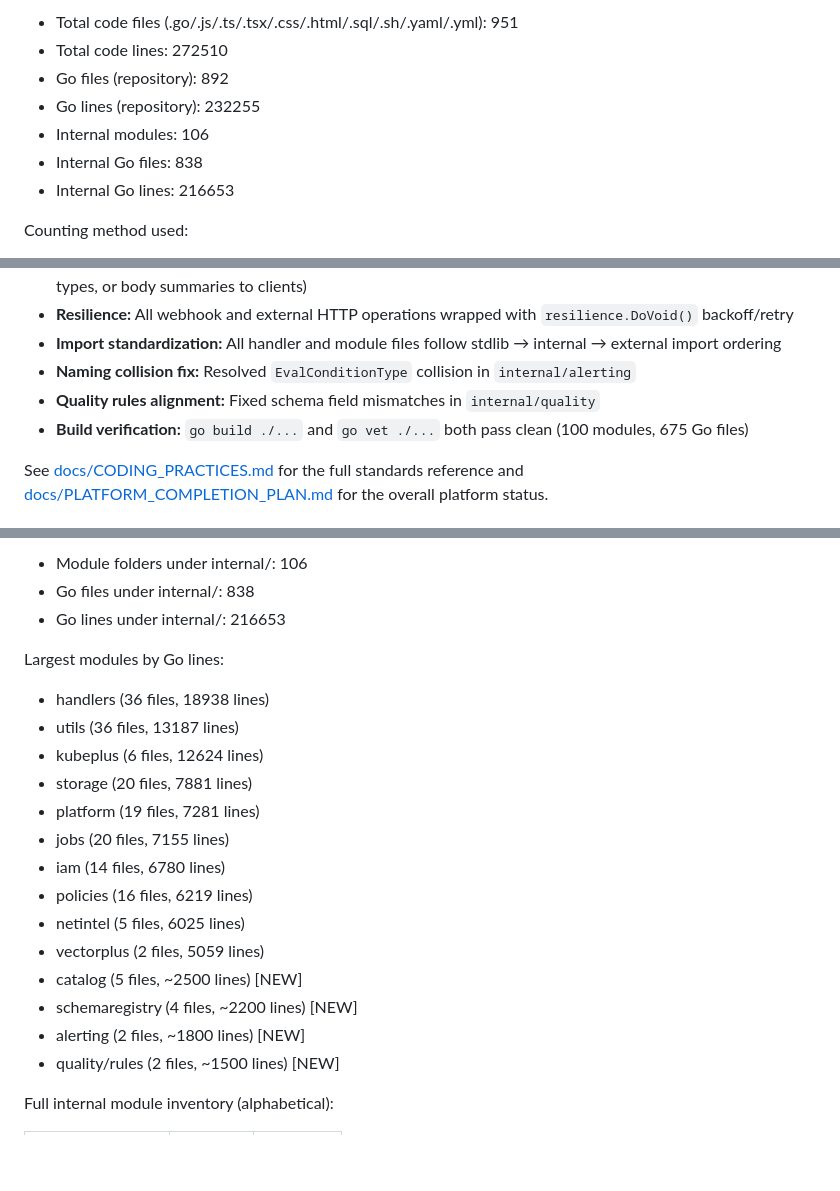
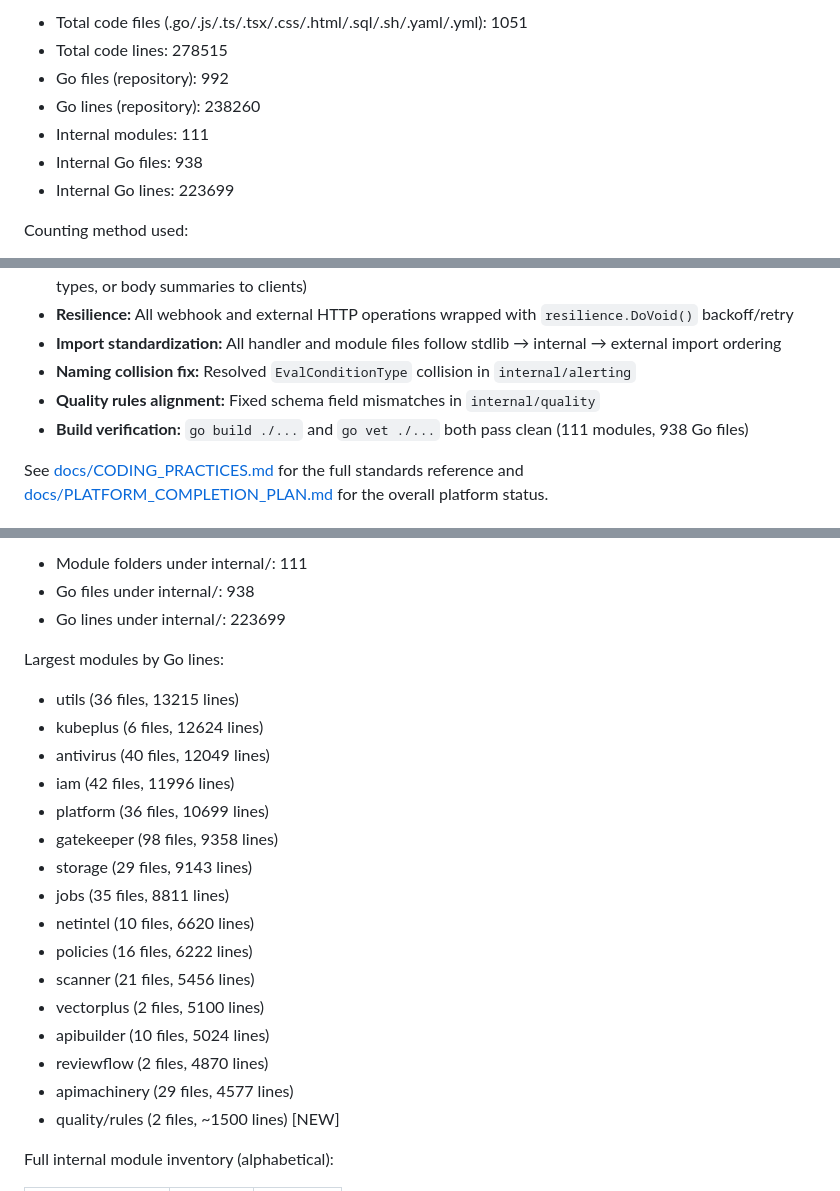
Before and after one commit to AxiomNizam/AxiomNizam, a Markdown page: README.md, 3 parts joined by grey strips. Drawn GitHub-style; blank space fills up the shorter version.

Commit message:
chore: update project size metrics and internal module statistics in README.md

```diff
--- a/README.md
+++ b/README.md
@@ -87,11 +87,11 @@ Code inventory snapshot (workspace scan on 2026-05-25):
 
-- Total code files (.go/.js/.ts/.tsx/.css/.html/.sql/.sh/.yaml/.yml): 951
-- Total code lines: 272510
-- Go files (repository): 892
-- Go lines (repository): 232255
-- Internal modules: 106
-- Internal Go files: 838
-- Internal Go lines: 216653
+- Total code files (.go/.js/.ts/.tsx/.css/.html/.sql/.sh/.yaml/.yml): 1051
+- Total code lines: 278515
+- Go files (repository): 992
+- Go lines (repository): 238260
+- Internal modules: 111
+- Internal Go files: 938
+- Internal Go lines: 223699
 
 Counting method used:
 
@@ -430,7 +430,7 @@ all critical findings to harden the codebase for production readiness.
 - **Import standardization:** All handler and module files follow stdlib → internal → external import ordering
 - **Naming collision fix:** Resolved `EvalConditionType` collision in `internal/alerting`
 - **Quality rules alignment:** Fixed schema field mismatches in `internal/quality`
-- **Build verification:** `go build ./...` and `go vet ./...` both pass clean (100 modules, 675 Go files)
+- **Build verification:** `go build ./...` and `go vet ./...` both pass clean (111 modules, 938 Go files)
 
 See [docs/CODING_PRACTICES.md](docs/CODING_PRACTICES.md) for the full standards reference and [docs/PLATFORM_COMPLETION_PLAN.md](docs/PLATFORM_COMPLETION_PLAN.md) for the overall platform status.
 
@@ -1158,23 +1158,25 @@ Internal scan snapshot (2026-05-25):
 
-- Module folders under internal/: 106
-- Go files under internal/: 838
-- Go lines under internal/: 216653
+- Module folders under internal/: 111
+- Go files under internal/: 938
+- Go lines under internal/: 223699
 
 Largest modules by Go lines:
 
-- handlers (36 files, 18938 lines)
-- utils (36 files, 13187 lines)
+- utils (36 files, 13215 lines)
 - kubeplus (6 files, 12624 lines)
-- storage (20 files, 7881 lines)
-- platform (19 files, 7281 lines)
-- jobs (20 files, 7155 lines)
-- iam (14 files, 6780 lines)
-- policies (16 files, 6219 lines)
-- netintel (5 files, 6025 lines)
-- vectorplus (2 files, 5059 lines)
-- catalog (5 files, ~2500 lines) [NEW]
-- schemaregistry (4 files, ~2200 lines) [NEW]
-- alerting (2 files, ~1800 lines) [NEW]
+- antivirus (40 files, 12049 lines)
+- iam (42 files, 11996 lines)
+- platform (36 files, 10699 lines)
+- gatekeeper (98 files, 9358 lines)
+- storage (29 files, 9143 lines)
+- jobs (35 files, 8811 lines)
+- netintel (10 files, 6620 lines)
+- policies (16 files, 6222 lines)
+- scanner (21 files, 5456 lines)
+- vectorplus (2 files, 5100 lines)
+- apibuilder (10 files, 5024 lines)
+- reviewflow (2 files, 4870 lines)
+- apimachinery (29 files, 4577 lines)
 - quality/rules (2 files, ~1500 lines) [NEW]
 
 Full internal module inventory (alphabetical):
```
Also changed, not shown: other parts of README.md (+2 -2 lines).
